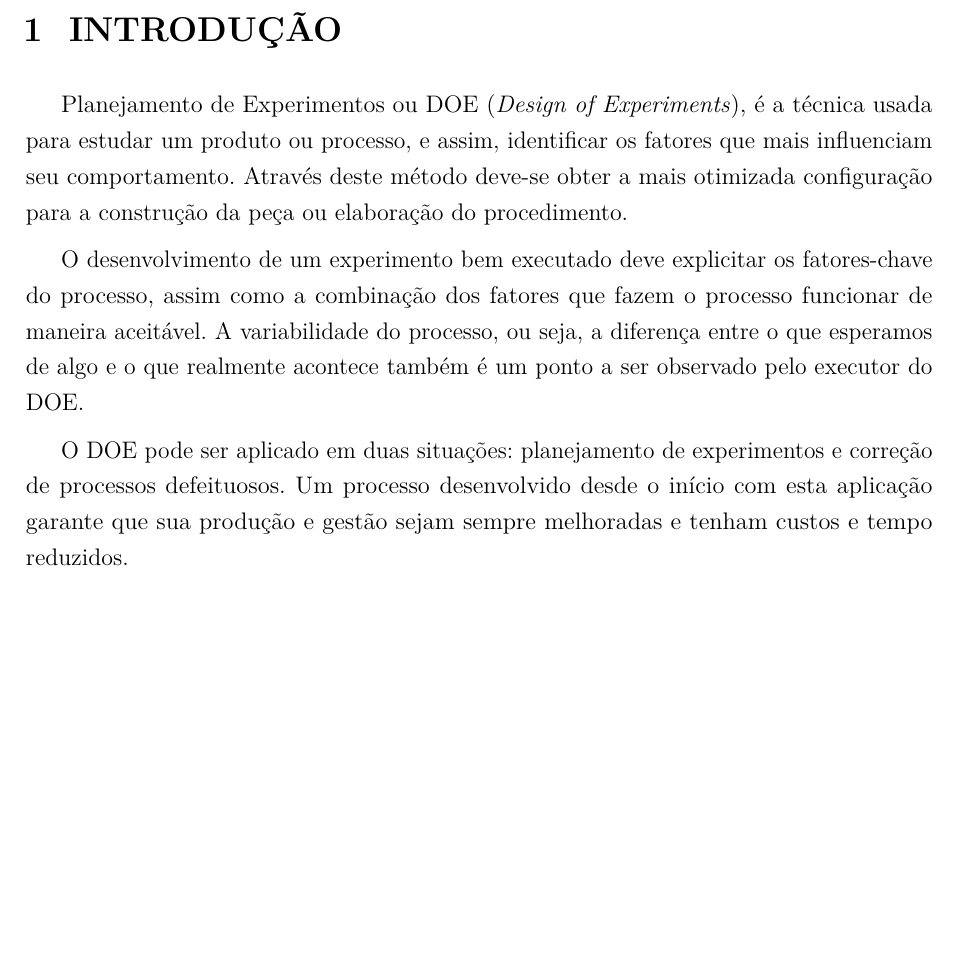
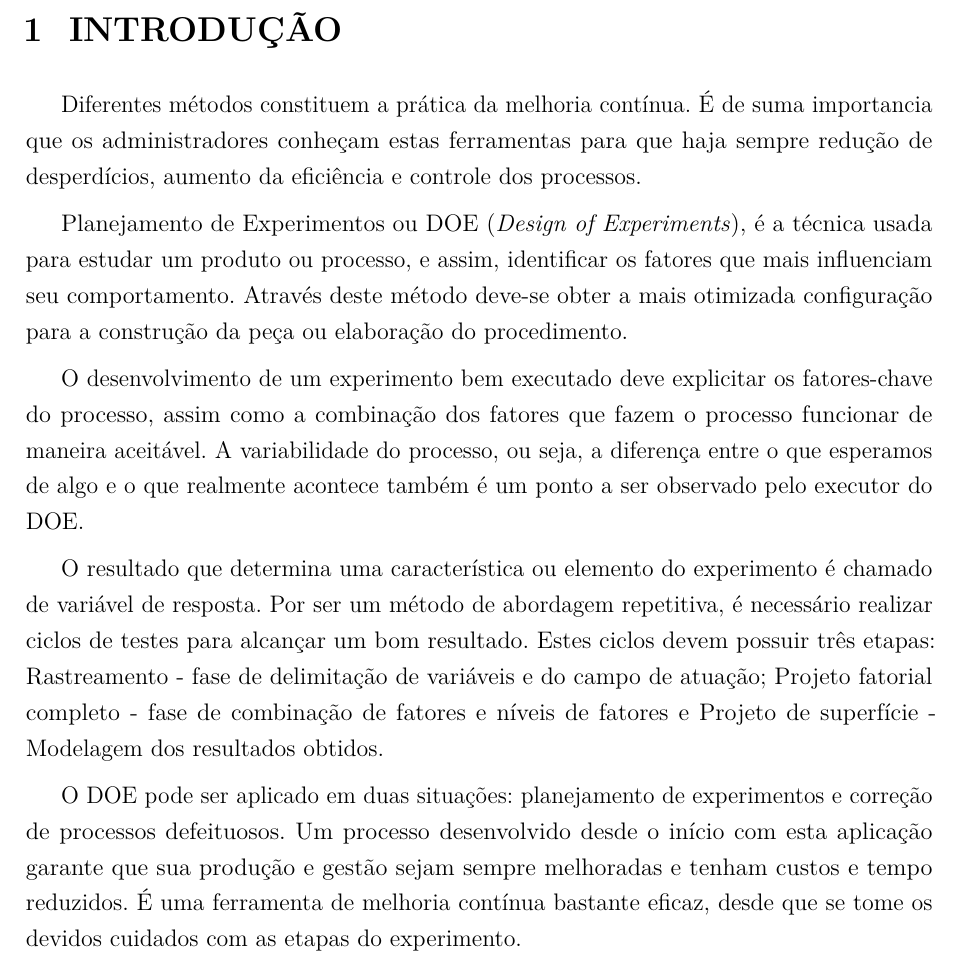
Before and after one commit to JessMotta/helicopter_experiment_report, a LaTeX thesis (report.tex, which reads sections/01introducao.tex): part of page 5 of 15, cut so that both start at the same text, the shorter picture padded with empty space. Compiled offline with pdfLaTeX.

Commit message:
finish intro

```diff
--- a/sections/01introducao.tex
+++ b/sections/01introducao.tex
@@ -1,85 +1,11 @@
 %SEÇÃO 1----------------------------------------------
 \chapter{INTRODUÇÃO}
+    Diferentes métodos constituem a prática da melhoria contínua. É de suma importancia que os administradores conheçam estas ferramentas para que haja sempre redução de desperdícios, aumento da eficiência e controle dos processos.
+
     Planejamento de Experimentos ou DOE (\textit{Design of Experiments}), é a técnica usada para estudar um produto ou processo, e assim, identificar os fatores que mais influenciam seu comportamento. Através deste método deve-se obter a mais otimizada configuração para a construção da peça ou elaboração do procedimento.
 
     O desenvolvimento de um experimento bem executado deve explicitar os fatores-chave do processo, assim como a combinação dos fatores que fazem o processo funcionar de maneira aceitável. A variabilidade do processo, ou seja, a diferença entre o que esperamos de algo e o que realmente acontece também é um ponto a ser observado pelo executor do DOE.
 
-    O DOE pode ser aplicado em duas situações: planejamento de experimentos e correção de processos defeituosos. Um processo desenvolvido desde o início com esta aplicação garante que sua produção e gestão sejam sempre melhoradas e tenham custos e tempo reduzidos.
+    O resultado que determina uma característica ou elemento do experimento é chamado de variável de resposta. Por ser um método de abordagem repetitiva, é necessário realizar ciclos de testes para alcançar um bom resultado. Estes ciclos devem possuir três etapas: Rastreamento - fase de delimitação de variáveis e do campo de atuação; Projeto fatorial completo - fase de combinação de fatores e níveis de fatores e Projeto de superfície - Modelagem dos resultados obtidos.
 
-
-
-
-
-
-
-
-
-% Este documento tem como objetivo analisar um experimento estatístico sobre um modelo de helicóptero de papel.
-% Durante o processo, foi medido o seu tempo de queda em duas alturas diferentes, 1,30 m e 2,10 m,
-%  além disto,
-% para alterar o seu desempenho, pedaços de fita foram colados em seu corpo e hélices e um clipe foi adicionado em sua parte inferior a fim de verificar a influência da variação destes parâmetros no resultado final. Para variar o valor.
-% O procedimento resultou em trinta e duas combinações distintas conforme vistas na tabela \ref{tab:dados_experimento} .
-
-% Para realizar o estudo estatístico dos dados foi utilizada a ferramenta R, uma linguagem de programação voltada à manipulação,
-% análise e visualização de dados.
-
-
-    % \begin{table}[H]
-    %     \centering
-    %     \caption{Dados do experimento.}
-    %     \begin{tabular}{|c|c|c|c|c|c|}
-    %     \hline
-    %     \rowcolor[HTML]{EFEFEF}
-    %     \textbf{Clipe} & \textbf{Altura} & \textbf{Ad\_top} & \textbf{Ad\_left} & \textbf{Ad\_right} & \textbf{Score} \\ \hline
-    %     +              & -               & -                & -                 & -                  & 1,57           \\ \hline
-    %     \rowcolor[HTML]{EFEFEF}
-    %     -              & -               & -                & -                 & -                  & 1,27           \\ \hline
-    %     +              & +               & -                & -                 & -                  & 1,70           \\ \hline
-    %     \rowcolor[HTML]{EFEFEF}
-    %     -              & +               & -                & -                 & -                  & 1,10           \\ \hline
-    %     +              & +               & +                & -                 & -                  & 1,75           \\ \hline
-    %     \rowcolor[HTML]{EFEFEF}
-    %     -              & +               & +                & -                 & -                  & 1,30           \\ \hline
-    %     +              & -               & +                & -                 & -                  & 1,82           \\ \hline
-    %     \rowcolor[HTML]{EFEFEF}
-    %     -              & -               & +                & -                 & -                  & 1,31           \\ \hline
-    %     +              & +               & +                & -                 & +                  & 1,68           \\ \hline
-    %     \rowcolor[HTML]{EFEFEF}
-    %     -              & +               & +                & -                 & +                  & 1,35           \\ \hline
-    %     +              & -               & +                & -                 & +                  & 2,04           \\ \hline
-    %     \rowcolor[HTML]{EFEFEF}
-    %     -              & -               & +                & -                 & +                  & 1,42           \\ \hline
-    %     +              & -               & +                & +                 & +                  & 1,86           \\ \hline
-    %     \rowcolor[HTML]{EFEFEF}
-    %     -              & -               & +                & +                 & +                  & 1,32           \\ \hline
-    %     +              & +               & +                & +                 & +                  & 1,63           \\ \hline
-    %     \rowcolor[HTML]{EFEFEF}
-    %     -              & +               & +                & +                 & +                  & 1,17           \\ \hline
-    %     +              & -               & -                & +                 & +                  & 1,58           \\ \hline
-    %     \rowcolor[HTML]{EFEFEF}
-    %     -              & -               & -                & +                 & +                  & 1,44           \\ \hline
-    %     +              & +               & -                & +                 & +                  & 1,73           \\ \hline
-    %     \rowcolor[HTML]{EFEFEF}
-    %     -              & +               & -                & +                 & +                  & 1,25           \\ \hline
-    %     +              & +               & -                & -                 & +                  & 1,55           \\ \hline
-    %     \rowcolor[HTML]{EFEFEF}
-    %     -              & +               & -                & -                 & +                  & 1,23           \\ \hline
-    %     +              & -               & -                & -                 & +                  & 1,91           \\ \hline
-    %     \rowcolor[HTML]{EFEFEF}
-    %     -              & -               & -                & -                 & +                  & 1,50           \\ \hline
-    %     +              & -               & -                & +                 & -                  & 1,92           \\ \hline
-    %     \rowcolor[HTML]{EFEFEF}
-    %     -              & -               & -                & +                 & -                  & 1,36           \\ \hline
-    %     +              & +               & -                & +                 & -                  & 1,71           \\ \hline
-    %     \rowcolor[HTML]{EFEFEF}
-    %     -              & +               & -                & +                 & -                  & 1,52           \\ \hline
-    %     +              & +               & +                & +                 & -                  & 1,74           \\ \hline
-    %     \rowcolor[HTML]{EFEFEF}
-    %     -              & +               & +                & +                 & -                  & 1,32           \\ \hline
-    %     +              & -               & +                & +                 & -                  & 1,83           \\ \hline
-    %     \rowcolor[HTML]{EFEFEF}
-    %     -              & -               & +                & +                 & -                  & 1,40           \\ \hline
-    %     \end{tabular}
-    %     \label{tab:dados_experimento}
-    %     % \caption*{Autoria própria.}
-    % \end{table}
+    O DOE pode ser aplicado em duas situações: planejamento de experimentos e correção de processos defeituosos. Um processo desenvolvido desde o início com esta aplicação garante que sua produção e gestão sejam sempre melhoradas e tenham custos e tempo reduzidos. É uma ferramenta de melhoria contínua bastante eficaz, desde que se tome os devidos cuidados com as etapas do experimento.
```
